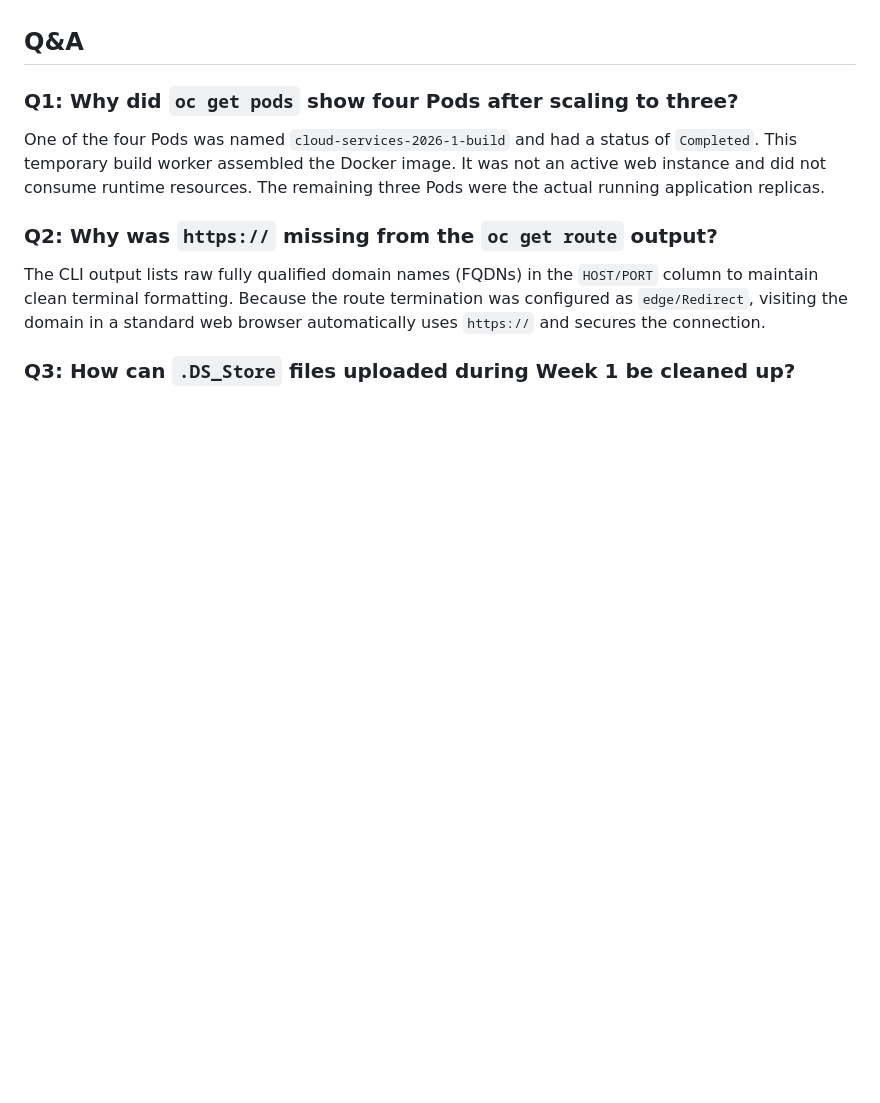
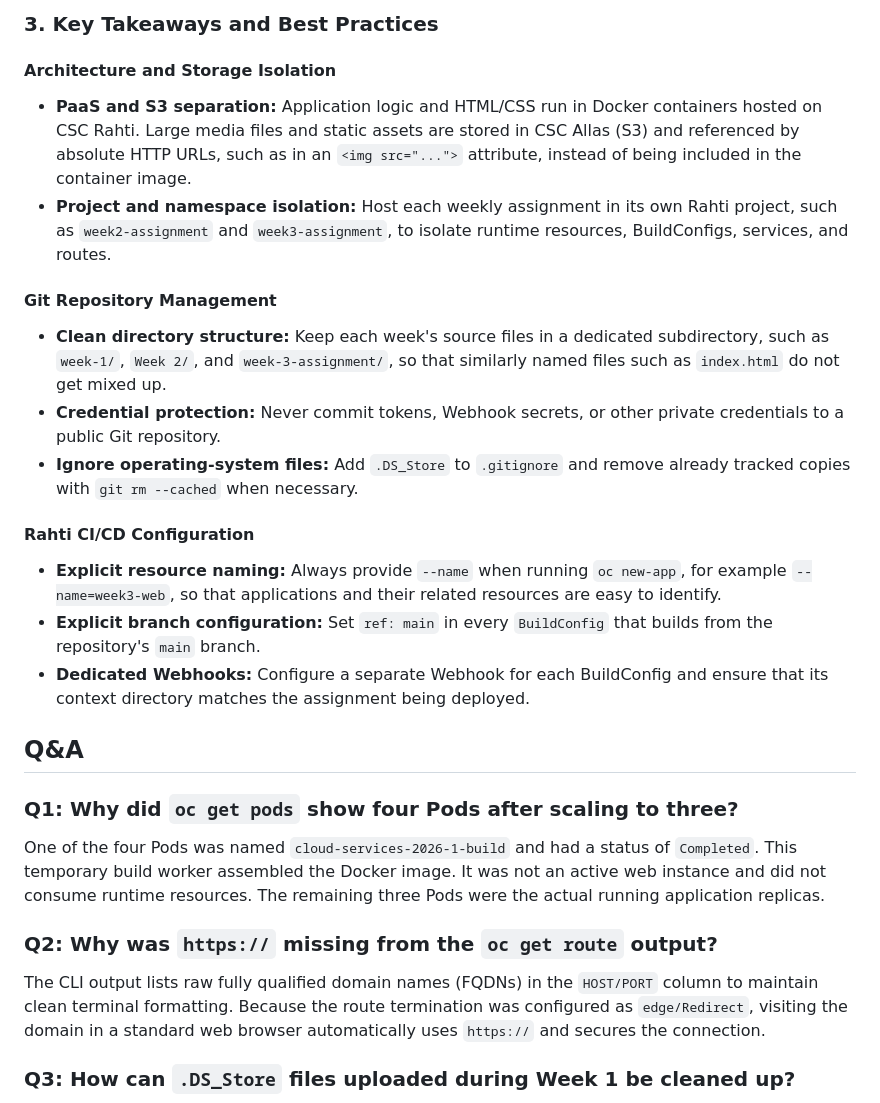
Before and after one commit to Jess-Xu123/cloud-services-2026, a Markdown page: Week2-Rahti-assignment.md, the part around one of its changes. Rendered like a GitHub page; blank space fills up the shorter version.

```diff
--- a/Week2-Rahti-assignment.md
+++ b/Week2-Rahti-assignment.md
@@ -275,3 +301,35 @@ and pushed the changes to the `main` branch.
+### 3. Key Takeaways and Best Practices
+
+#### Architecture and Storage Isolation
+
+- **PaaS and S3 separation:** Application logic and HTML/CSS run in Docker
+  containers hosted on CSC Rahti. Large media files and static assets are
+  stored in CSC Allas (S3) and referenced by absolute HTTP URLs, such as in an
+  `<img src="...">` attribute, instead of being included in the container
+  image.
+- **Project and namespace isolation:** Host each weekly assignment in its own
+  Rahti project, such as `week2-assignment` and `week3-assignment`, to isolate
+  runtime resources, BuildConfigs, services, and routes.
+
+#### Git Repository Management
+
+- **Clean directory structure:** Keep each week's source files in a dedicated
+  subdirectory, such as `week-1/`, `Week 2/`, and `week-3-assignment/`, so that
+  similarly named files such as `index.html` do not get mixed up.
+- **Credential protection:** Never commit tokens, Webhook secrets, or other
+  private credentials to a public Git repository.
+- **Ignore operating-system files:** Add `.DS_Store` to `.gitignore` and remove
+  already tracked copies with `git rm --cached` when necessary.
+
+#### Rahti CI/CD Configuration
+
+- **Explicit resource naming:** Always provide `--name` when running
+  `oc new-app`, for example `--name=week3-web`, so that applications and their
+  related resources are easy to identify.
+- **Explicit branch configuration:** Set `ref: main` in every `BuildConfig`
+  that builds from the repository's `main` branch.
+- **Dedicated Webhooks:** Configure a separate Webhook for each BuildConfig and
+  ensure that its context directory matches the assignment being deployed.
 
 ## Q&A
 
```
Also changed, not shown: other parts of Week2-Rahti-assignment.md (+59 -33 lines).
